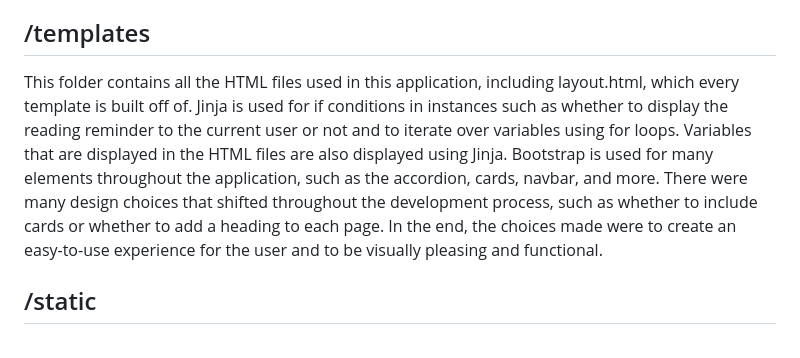
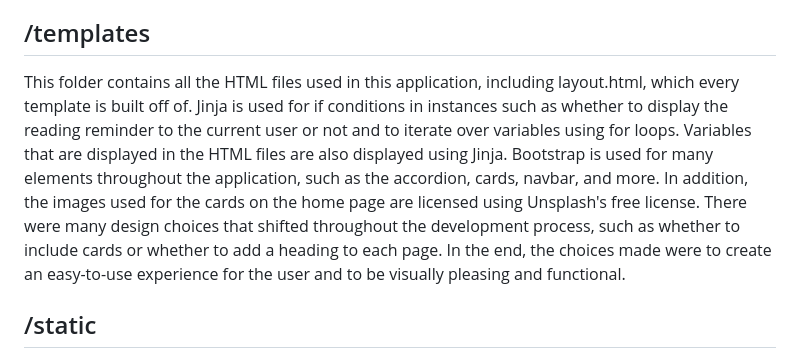
Before and after one commit to archiepereira-tech/bookmark, a Markdown page: README.md, the part around the change. Rendered like a GitHub page.

```diff
--- a/README.md
+++ b/README.md
@@ -32,7 +32,7 @@ In **configure()**, the load_dotenv() function is called from the dotenv library
 In **lookup()**, the user's current book title is queried into the Google Books API, and relevant information is found to be displayed to the user. This function was developed with the guidance of Google Gemini, an advanced generative AI chatbot developed by Google, which provides the Google Books API. Since this was my first experience with implementing an API, Gemini helped explain how to build the Google Books service object, define the search query, and how to format the search request. The API key is safely stored in a .env file, and with the help of configure(), the key is accessed in the program using os.getenv from the os library. Dictionaries with the user's current book information are then sent back to app.py to be displayed to the user.
 
 ## /templates
-This folder contains all the HTML files used in this application, including layout.html, which every template is built off of. Jinja is used for if conditions in instances such as whether to display the reading reminder to the current user or not and to iterate over variables using for loops. Variables that are displayed in the HTML files are also displayed using Jinja. Bootstrap is used for many elements throughout the application, such as the accordion, cards, navbar, and more. There were many design choices that shifted throughout the development process, such as whether to include cards or whether to add a heading to each page. In the end, the choices made were to create an easy-to-use experience for the user and to be visually pleasing and functional.
+This folder contains all the HTML files used in this application, including layout.html, which every template is built off of. Jinja is used for if conditions in instances such as whether to display the reading reminder to the current user or not and to iterate over variables using for loops. Variables that are displayed in the HTML files are also displayed using Jinja. Bootstrap is used for many elements throughout the application, such as the accordion, cards, navbar, and more. In addition, the images used for the cards on the home page are licensed using Unsplash's free license. There were many design choices that shifted throughout the development process, such as whether to include cards or whether to add a heading to each page. In the end, the choices made were to create an easy-to-use experience for the user and to be visually pleasing and functional.
 
 ## /static
 This folder contains all the images used throughout the application, including the logo, which was created digitally by myself, and the favicon. Also, the CSS file (styles.css) is stored in /static and is used throughout the whole operation.
```
